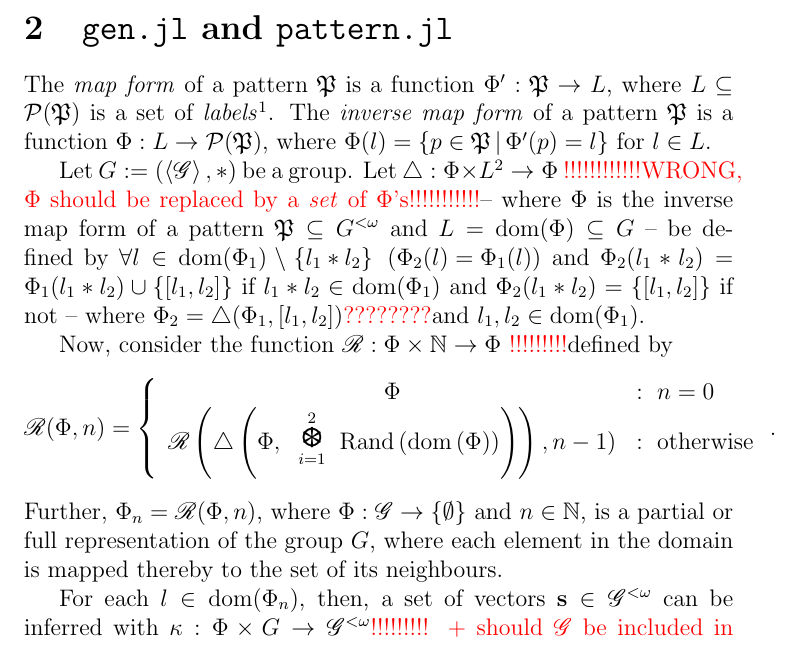
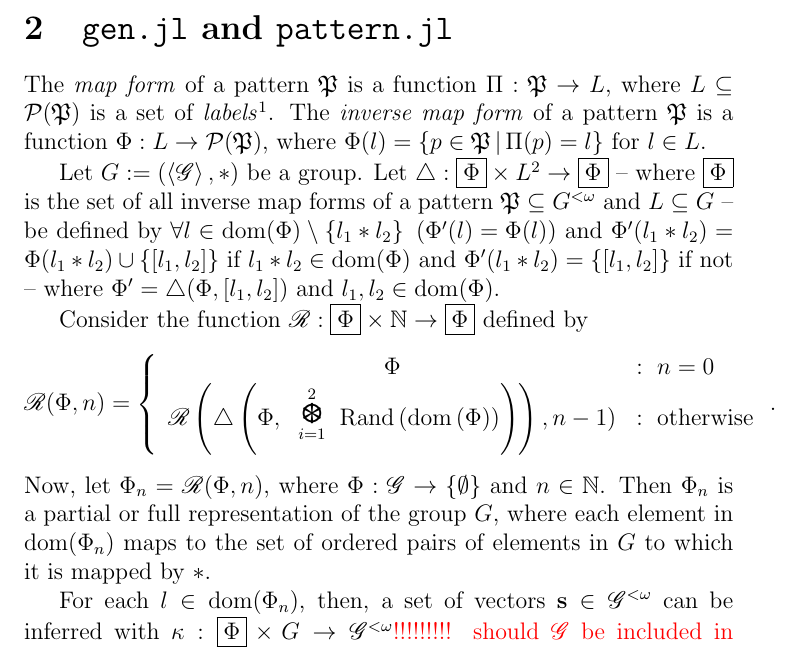
Before and after one commit to ase22003/Julia-utils, a LaTeX document (Theory/gen.tex): part of page 2 of 2, cut so that both start at the same text. Compiled offline with pdfLaTeX.

Commit message:
fixed the map domain

```diff
--- a/Theory/gen.tex
+++ b/Theory/gen.tex
@@ -115,27 +118,28 @@ Let \(a \vcat b= \vect{a_1,\cdots,a_n,b_1,\cdots,b_m}\), where \(a=\vect{a_1,\cd
 \newpage
 \section{\texttt{gen.jl} and \texttt{pattern.jl}}
 
-The \textit{map form} of a pattern \(\mathfrak{P}\) is a function \(\Phi':\mathfrak{P}\to L\), where \(L\subseteq\mathcal{P}(\mathfrak{P})\) is a set of \textit{labels}\footnote{Lables -- or, \textit{concepts} -- are useful abstractions of patterns, which will be used later to optimize the complexity of solution-finding systems. The subsets \(\mathfrak{T, F, N}\) and \(N\) in example 1.1.1 are examples of lables.}.
+The \textit{map form} of a pattern \(\mathfrak{P}\) is a function \(\Pi:\mathfrak{P}\to L\), where \(L\subseteq\mathcal{P}(\mathfrak{P})\) is a set of \textit{labels}\footnote{Lables -- or, \textit{concepts} -- are useful abstractions of patterns, which will be used later to optimize the complexity of solution-finding systems. The subsets \(\mathfrak{T, F, N}\) and \(N\) in example 1.1.1 are examples of lables.}.
 %\textit{concepts}.
-The \textit{inverse map form} of a pattern \(\mathfrak{P}\) is a function \(\Phi:L \to \mathcal{P}(\mathfrak{P})\), where \(\Phi(l) = \setdef{p\in\mathfrak{P}}{\Phi'(p)=l}\) for \(l\in L\).
+The \textit{inverse map form} of a pattern \(\mathfrak{P}\) is a function \(\Phi:L \to \mathcal{P}(\mathfrak{P})\), where \(\Phi(l) = \setdef{p\in\mathfrak{P}}{\Pi(p)=l}\) for \(l\in L\).
 
-Let \(G:=\left( \left\langle \mathscr{G} \right\rangle, * \right)\) be a group. Let \(\triangle:\Phi \times L^2 \to \Phi\) \color{red}!!!!!!!!!!!!WRONG, \(\Phi\) should be replaced by a \textit{set} of \(\Phi\)'s!!!!!!!!!!!\color{black} -- where \(\Phi\) is the inverse map form of a pattern \(\mathfrak{P} \subseteq G^{<\omega}\) and \(L = \text{dom}(\Phi) \subseteq G\) -- be defined by
-\(\forall l\in\text{dom}(\Phi_1)\setminus\set{l_1*l_2}\ \left(\Phi_2(l) = \Phi_1(l)\right)\) and \(\Phi_2(l_1*l_2) = \Phi_1(l_1*l_2)\cup\set{\vect{l_1,l_2}}\) if \(l_1*l_2\in\text{dom}(\Phi_1)\) and \(\Phi_2(l_1*l_2) = \set{\vect{l_1,l_2}}\) if not -- where \(\Phi_2 = \triangle(\Phi_1, \vect{l_1, l_2})\)\color{red}????????\color{black} and \(l_1, l_2 \in \text{dom}(\Phi_1)\).
-%\(\forall l\in\text{dom}(\Phi_1)\ \left(\Phi_1(l) \subseteq \Phi_2(l)\right)\) and \(\vect{l_1,l_2} \in \Phi_2(l_1*l_2)\) where \(\Phi_2 = \triangle(\Phi_1, \vect{l_1, l_2})\) and \(l_1, l_2 \in \text{dom}(\Phi_1)\).
+Let \(G:=\left( \left\langle \mathscr{G} \right\rangle, * \right)\) be a group. Let \(\triangle:\Phiset \times L^2 \to \Phiset\) -- where \(\Phiset\) is the set of all inverse map forms of a pattern \(\mathfrak{P} \subseteq G^{<\omega}\) and \(L \subseteq G\) -- be defined by
+%\(\forall l\in\text{dom}(\Phi_1)\setminus\set{l_1*l_2}\ \left(\Phi_2(l) = \Phi_1(l)\right)\) and \(\Phi_2(l_1*l_2) = \Phi_1(l_1*l_2)\cup\set{\vect{l_1,l_2}}\) if \(l_1*l_2\in\text{dom}(\Phi_1)\) and \(\Phi_2(l_1*l_2) = \set{\vect{l_1,l_2}}\) if not -- where \(\Phi_2 = \triangle(\Phi_1, \vect{l_1, l_2})\) and \(l_1, l_2 \in \text{dom}(\Phi_1)\).
+\(\forall l\in\text{dom}(\Phi)\setminus\set{l_1*l_2}\ \left(\Phi'(l) = \Phi(l)\right)\) and \(\Phi'(l_1*l_2) = \Phi(l_1*l_2)\cup\set{\vect{l_1,l_2}}\) if \(l_1*l_2\in\text{dom}(\Phi)\) and \(\Phi'(l_1*l_2) = \set{\vect{l_1,l_2}}\) if not -- where \(\Phi' = \triangle(\Phi, \vect{l_1, l_2})\) and \(l_1, l_2 \in \text{dom}(\Phi)\).
+%%\(\forall l\in\text{dom}(\Phi_1)\ \left(\Phi_1(l) \subseteq \Phi_2(l)\right)\) and \(\vect{l_1,l_2} \in \Phi_2(l_1*l_2)\) where \(\Phi_2 = \triangle(\Phi_1, \vect{l_1, l_2})\) and \(l_1, l_2 \in \text{dom}(\Phi_1)\).
 
-Now, consider the function \(\mathscr{R}:\Phi \times \mathbb{N} \to \Phi\) \color{red}!!!!!!!!!\color{black} defined by
+Consider the function \(\mathscr{R}:\Phiset \times \mathbb{N} \to \Phiset\) defined by
 \[
 	\mathscr{R}(\Phi, n) = \condw{
 	\conde{\Phi}{n=0}
 	\conde{\mathscr{R}\prnth{\triangle\prnth{\Phi, \overset{2}{\underset{i=1}{\scalebox{2}{$\vcat$}}}\text{Rand}\prnth{\text{dom}\prnth{\Phi}}}}, n-1)}{\text{otherwise}}
 }.
 \]
-Further, \(\Phi_n = \mathscr{R}(\Phi, n)\), where
+Now, let \(\Phi_n = \mathscr{R}(\Phi, n)\), where
 %\(\text{dom}(\Phi) = \mathscr{G}\) and \(\text{Img}(\Phi) = \set{\emptyset}\)
 \(\Phi:\mathscr{G} \to \set{\emptyset}\)
-and \(n\in\mathbb{N}\), is a partial or full representation of the group \(G\), where each element in the domain is mapped thereby to the set of its neighbours.
+and \(n\in\mathbb{N}\). Then \(\Phi_n\) is a partial or full representation of the group \(G\), where each element in \(\text{dom}(\Phi_n)\) maps to the set of ordered pairs of elements in \(G\) to which it is mapped by \(*\).
 
-For each \(l\in\text{dom}(\Phi_n)\), then, a set of vectors \(\solarr\in\mathscr{G}^{<\omega}\) can be inferred with \(\kappa:\Phi\times G\to\mathscr{G}^{<\omega}\)\color{red}!!!!!!!!! + should \(\mathscr{G}\) be included in domain too? probably, yes!!!!!!!!\color{black}, defined by
+For each \(l\in\text{dom}(\Phi_n)\), then, a set of vectors \(\solarr\in\mathscr{G}^{<\omega}\) can be inferred with \(\kappa:\Phiset\times G\to\mathscr{G}^{<\omega}\)\color{red}!!!!!!!!! should \(\mathscr{G}\) be included in domain too? probably, yes!!!!!!!!\color{black}, defined by
 \[
 	\kappa(\Phi, g) = \condw{
 		\conde{g}{g\in\mathscr{G}}
```
Also changed, not shown: Theory/gen.pdf, Theory/gen.tex (3 more changed lines).
